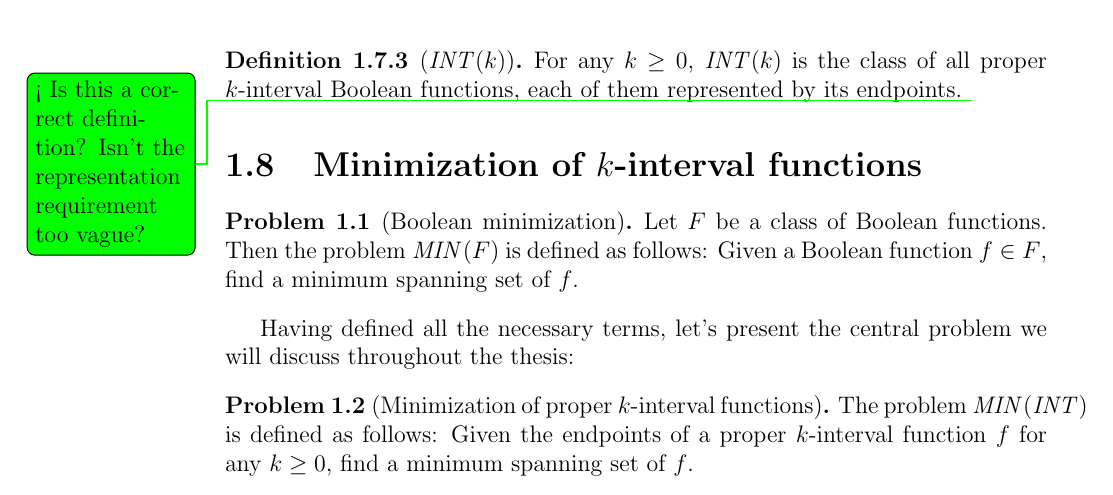
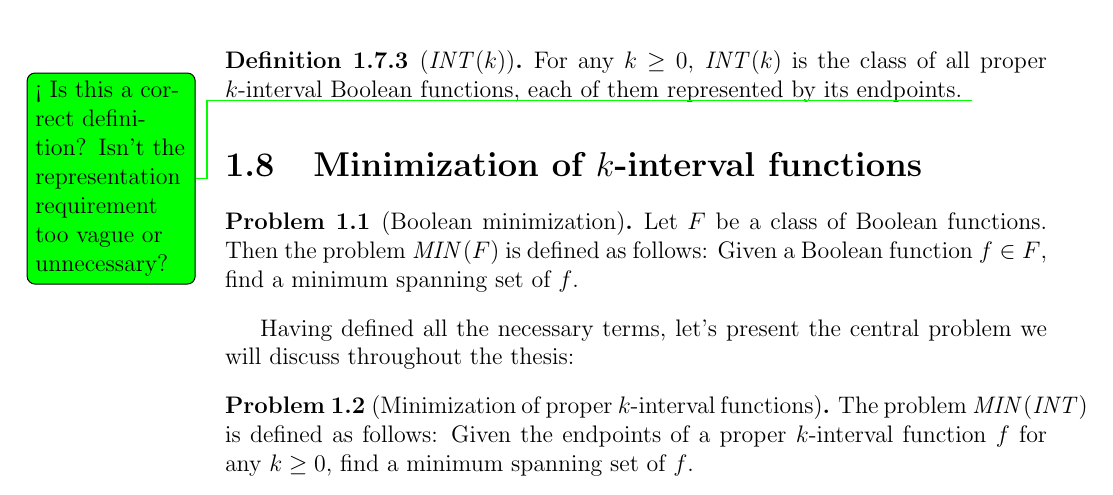
Before and after one commit to filipbartek/ibf, a LaTeX thesis (thesis.tex, which reads thesis/definitions.tex): part of page 15 of 50, cut so that both start at the same text. Compiled offline with pdfLaTeX.

Commit message:
Update a todo

```diff
--- a/thesis/definitions.tex
+++ b/thesis/definitions.tex
@@ -728,7 +728,7 @@ For any $k \geq 0$,
 $\intervalfns{k}$ is the class
 of all proper $k$-interval Boolean functions,
 each of them represented by its endpoints.
-\todoforkucera{Is this a correct definition? Isn't the representation requirement too vague?}
+\todoforkucera{Is this a correct definition? Isn't the representation requirement too vague or unnecessary?}
 \end{definition}
 
 \section{Minimization of \texorpdfstring{$k$}{k}-interval functions}
```
